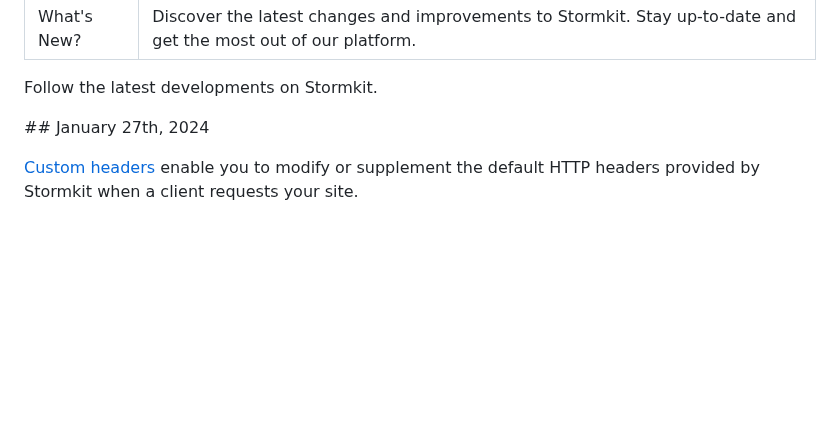
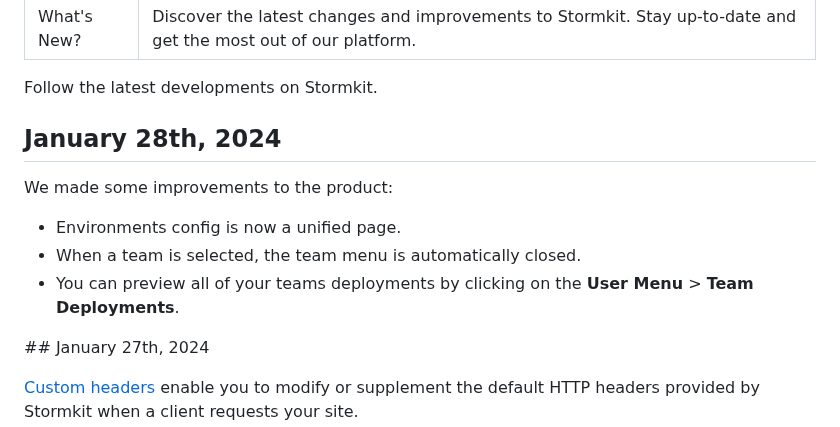
Before and after one commit to stormkit-io/www-stormkit-io, a Markdown page: content/blog/whats-new.md, the part around the change. Rendered like a GitHub page; blank space fills up the shorter version.

Commit message:
chore: mention latest changes

```diff
--- a/content/blog/whats-new.md
+++ b/content/blog/whats-new.md
@@ -4,6 +4,14 @@ description: Discover the latest changes and improvements to Stormkit. Stay up-t
 ---
 
 Follow the latest developments on Stormkit.
+
+## January 28th, 2024
+
+We made some improvements to the product:
+
+- Environments config is now a unified page.
+- When a team is selected, the team menu is automatically closed.
+- You can preview all of your teams deployments by clicking on the **User Menu** > **Team Deployments**.
 
 ## January 27th, 2024
 
```
